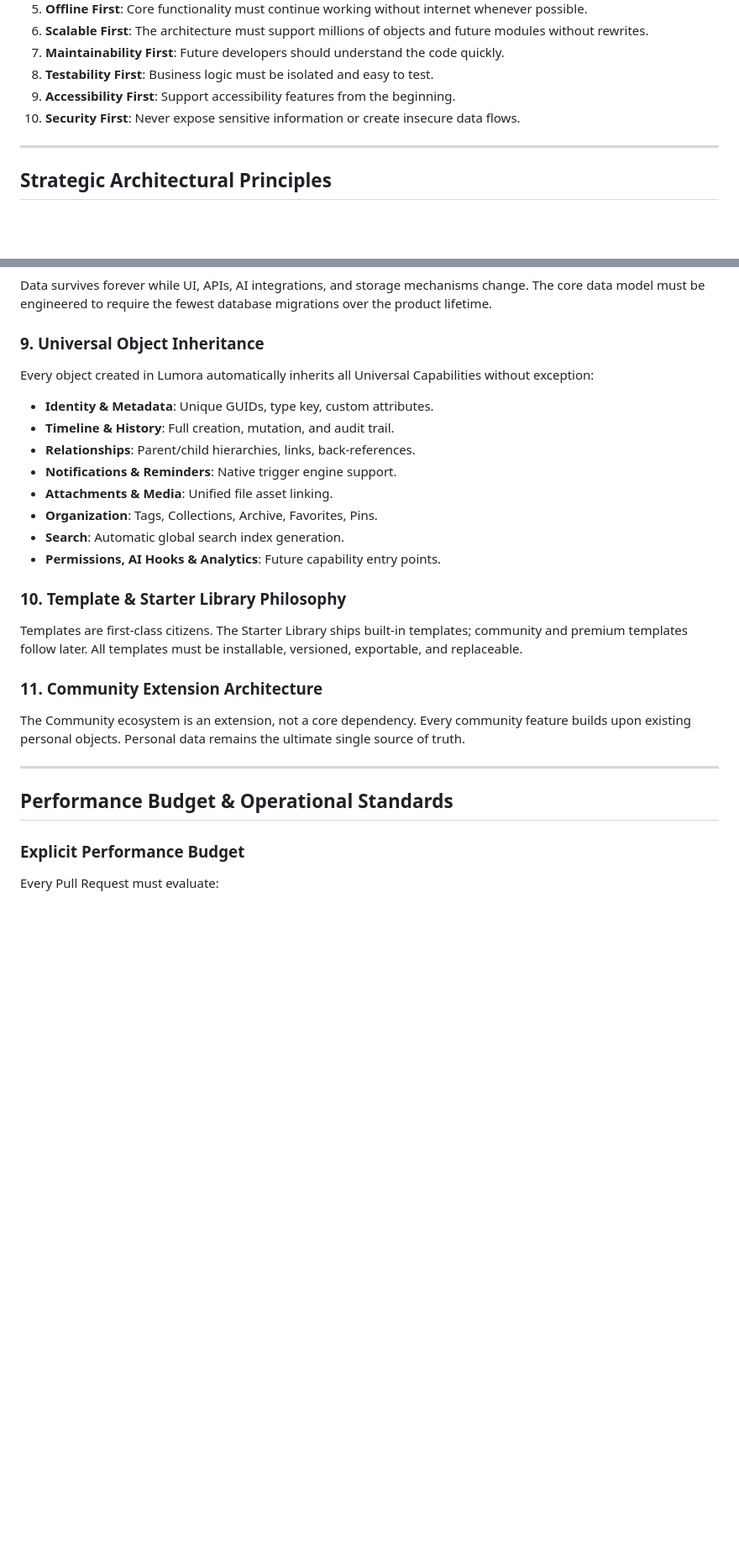
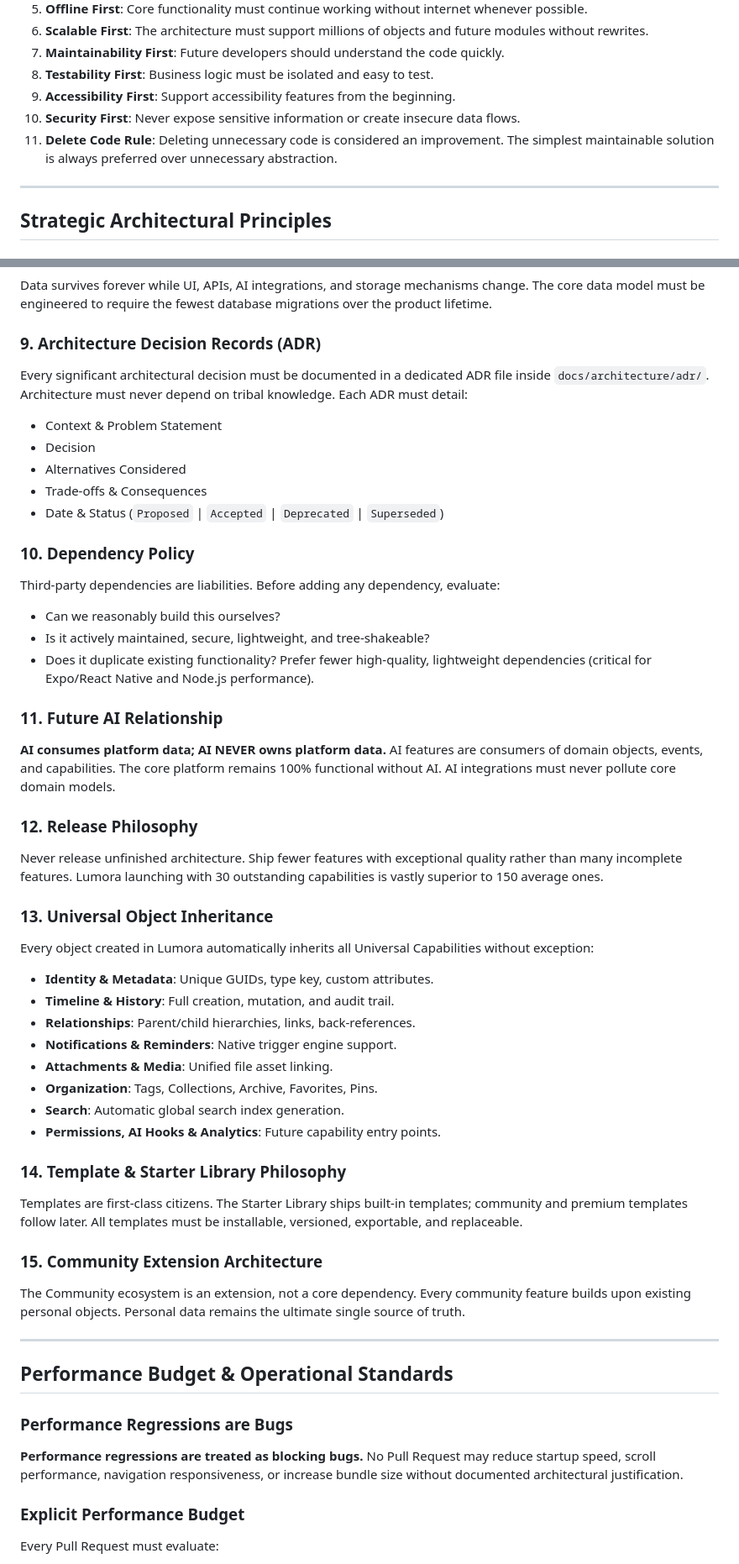
Before and after one commit to Adinarayan20/Lumora, a Markdown page: .agents/AGENTS.md, 2 parts joined by grey strips. Shown at 84% size. Rendered like a GitHub page; blank space fills up the shorter version.

Commit message:
docs(constitution): add ADR requirement, Performance Regression Rule, Dependency Policy, Delete Code Rule, Release Philosophy & AI Relationship

```diff
--- a/.agents/AGENTS.md
+++ b/.agents/AGENTS.md
@@ -24,6 +24,7 @@
 8. **Testability First**: Business logic must be isolated and easy to test.
 9. **Accessibility First**: Support accessibility features from the beginning.
 10. **Security First**: Never expose sensitive information or create insecure data flows.
+11. **Delete Code Rule**: Deleting unnecessary code is considered an improvement. The simplest maintainable solution is always preferred over unnecessary abstraction.
 
 ---
 
@@ -53,7 +54,28 @@ No hidden behavior. Every action must be explicit, transparent, and predictable.
 ### 8. Data Model Permanence
 Data survives forever while UI, APIs, AI integrations, and storage mechanisms change. The core data model must be engineered to require the fewest database migrations over the product lifetime.
 
-### 9. Universal Object Inheritance
+### 9. Architecture Decision Records (ADR)
+Every significant architectural decision must be documented in a dedicated ADR file inside `docs/architecture/adr/`. Architecture must never depend on tribal knowledge. Each ADR must detail:
+- Context & Problem Statement
+- Decision
+- Alternatives Considered
+- Trade-offs & Consequences
+- Date & Status (`Proposed` | `Accepted` | `Deprecated` | `Superseded`)
+
+### 10. Dependency Policy
+Third-party dependencies are liabilities. Before adding any dependency, evaluate:
+- Can we reasonably build this ourselves?
+- Is it actively maintained, secure, lightweight, and tree-shakeable?
+- Does it duplicate existing functionality?
+Prefer fewer high-quality, lightweight dependencies (critical for Expo/React Native and Node.js performance).
+
+### 11. Future AI Relationship
+**AI consumes platform data; AI NEVER owns platform data.** AI features are consumers of domain objects, events, and capabilities. The core platform remains 100% functional without AI. AI integrations must never pollute core domain models.
+
+### 12. Release Philosophy
+Never release unfinished architecture. Ship fewer features with exceptional quality rather than many incomplete features. Lumora launching with 30 outstanding capabilities is vastly superior to 150 average ones.
+
+### 13. Universal Object Inheritance
 Every object created in Lumora automatically inherits all Universal Capabilities without exception:
 - **Identity & Metadata**: Unique GUIDs, type key, custom attributes.
 - **Timeline & History**: Full creation, mutation, and audit trail.
@@ -64,15 +86,18 @@ Every object created in Lumora automatically inherits all Universal Capabilities
 - **Search**: Automatic global search index generation.
 - **Permissions, AI Hooks & Analytics**: Future capability entry points.
 
-### 10. Template & Starter Library Philosophy
+### 14. Template & Starter Library Philosophy
 Templates are first-class citizens. The Starter Library ships built-in templates; community and premium templates follow later. All templates must be installable, versioned, exportable, and replaceable.
 
-### 11. Community Extension Architecture
+### 15. Community Extension Architecture
 The Community ecosystem is an extension, not a core dependency. Every community feature builds upon existing personal objects. Personal data remains the ultimate single source of truth.
 
 ---
 
 ## Performance Budget & Operational Standards
+
+### Performance Regressions are Bugs
+**Performance regressions are treated as blocking bugs.** No Pull Request may reduce startup speed, scroll performance, navigation responsiveness, or increase bundle size without documented architectural justification.
 
 ### Explicit Performance Budget
 Every Pull Request must evaluate:
```
